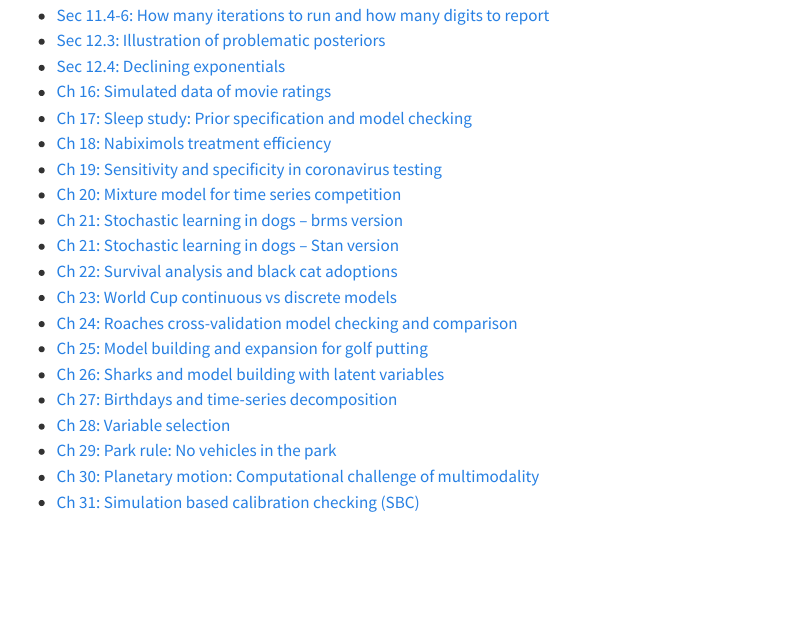
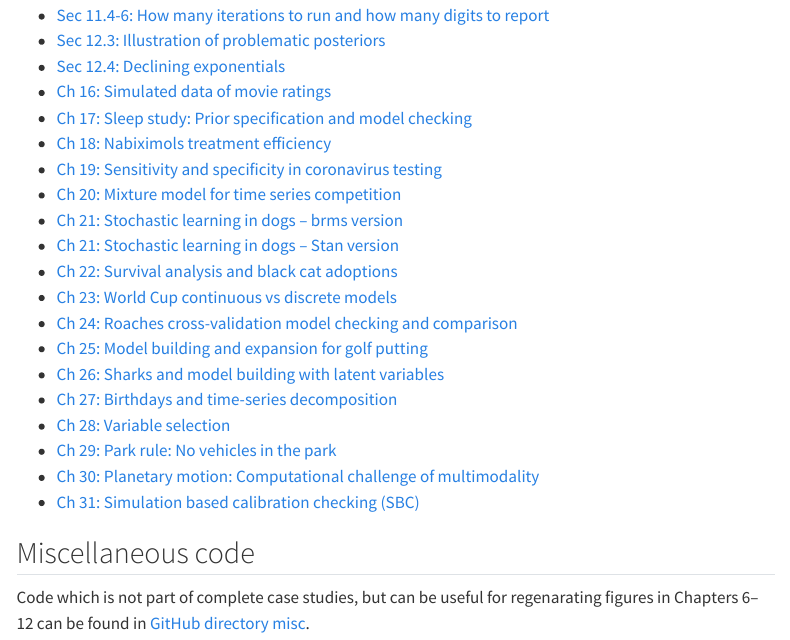
Before and after one commit to avehtari/Bayesian-Workflow, a Quarto document (casestudies.qmd): the page in a window 1100 px wide, from 700 px down. Rendered offline with R 4.5, knitr and Pandoc in place of Quarto, with nearby package versions; menus at the side of the page are left out.

Commit message:
add link to misc code

```diff
--- a/casestudies.qmd
+++ b/casestudies.qmd
@@ -57,3 +57,11 @@ finds the `bioassay0.stan` file, no matter where you have placed or renamed the
 - [Ch 29: Park rule: No vehicles in the park](park_rule/park_rule_aki.html)
 - [Ch 30: Planetary motion: Computational challenge of multimodality](planetary_motion/planetary_motion.html)
 - [Ch 31: Simulation based calibration checking (SBC)](sbc/sbc.html)
+
+
+## Miscellaneous code
+
+Code which is not part of complete case studies, but can be useful for
+regenarating figures in Chapters 6--12 can be found in [GitHub
+directory
+misc](https://github.com/avehtari/Bayesian-Workflow/tree/main/misc).
```
